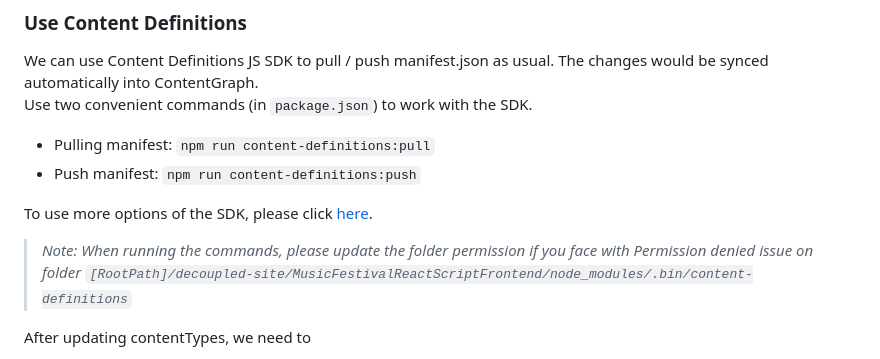
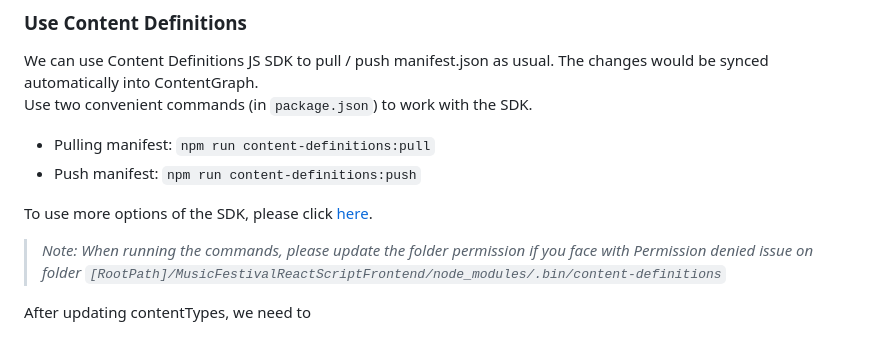
Before and after one commit to episerver/content-graph-js-sdk, a Markdown page: MusicFestivalReactScriptFrontend/README.md, the part around the change. GitHub-like rendering.

```diff
--- a/MusicFestivalReactScriptFrontend/README.md
+++ b/MusicFestivalReactScriptFrontend/README.md
@@ -77,7 +77,7 @@ Use two convenient commands (in `package.json`) to work with the SDK.
 
 To use more options of the SDK, please click [here](https://www.npmjs.com/package/@episerver/content-definitions).
 
->*Note: When running the commands, please update the folder permission if you face with Permission denied issue on folder `[RootPath]/decoupled-site/MusicFestivalReactScriptFrontend/node_modules/.bin/content-definitions`*
+>*Note: When running the commands, please update the folder permission if you face with Permission denied issue on folder `[RootPath]/MusicFestivalReactScriptFrontend/node_modules/.bin/content-definitions`*
 
 After updating contentTypes, we need to
 1. Wait until the contentTypes would be synced into Content Graph (By checking schema at the [address](http://localhost:8082/EPiServer/ContentGraph/GraphiQL)).
```
